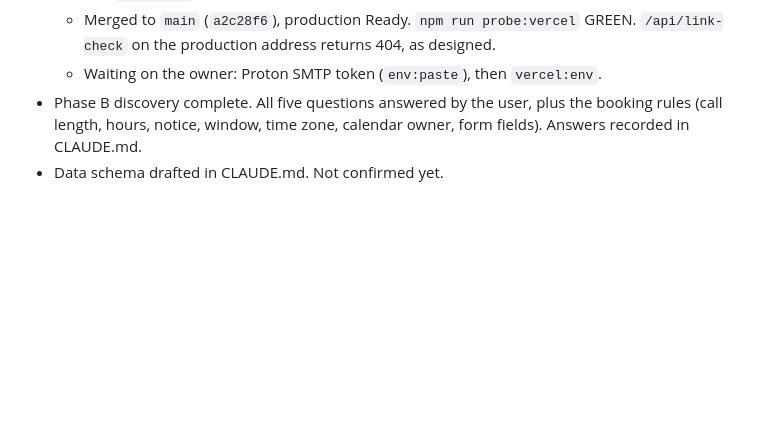
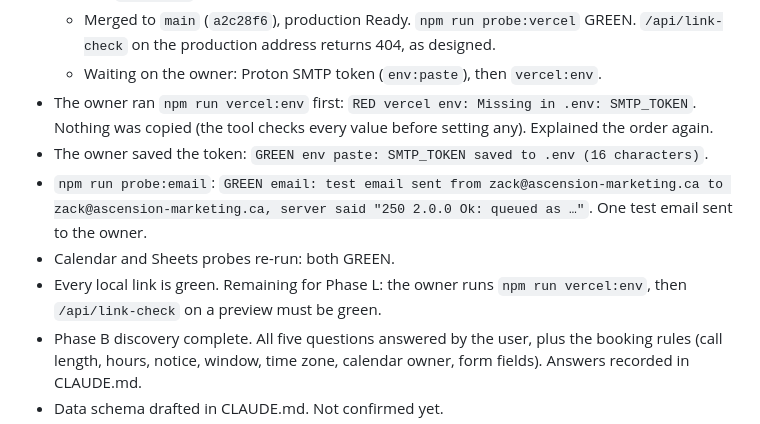
Before and after one commit to Ascension-ai-marketing/my-website, a Markdown page: memory/progress.md, the part around the change. Drawn GitHub-style; blank space fills up the shorter version.

Commit message:
Email link green: Proton SMTP sign-in and test send succeeded
Co-Authored-By: Claude Opus 5.5 <noreply@anthropic.com>

```diff
--- a/memory/progress.md
+++ b/memory/progress.md
@@ -97,6 +97,11 @@ What was done, errors hit, tests run, results. Newest first.
   - Preview of commit `a2c28f6`: `/` 200, `/api/health` 200, `/execution/lib/smtp.js`, `/package.json`, `/package-lock.json`, `/.env` 404. `/api/link-check` ran inside Vercel and answered 503 with all three services RED for missing settings, as expected; it saw `SMTP_HOST` and `SMTP_PORT`, which proves Vercel's environment variables reach the function.
   - Merged to `main` (`a2c28f6`), production Ready. `npm run probe:vercel` GREEN. `/api/link-check` on the production address returns 404, as designed.
   - Waiting on the owner: Proton SMTP token (`env:paste`), then `vercel:env`.
+- The owner ran `npm run vercel:env` first: `RED vercel env: Missing in .env: SMTP_TOKEN`. Nothing was copied (the tool checks every value before setting any). Explained the order again.
+- The owner saved the token: `GREEN env paste: SMTP_TOKEN saved to .env (16 characters)`.
+- `npm run probe:email`: `GREEN email: test email sent from zack@ascension-marketing.ca to zack@ascension-marketing.ca, server said "250 2.0.0 Ok: queued as …"`. One test email sent to the owner.
+- Calendar and Sheets probes re-run: both GREEN.
+- Every local link is green. Remaining for Phase L: the owner runs `npm run vercel:env`, then `/api/link-check` on a preview must be green.
 - Phase B discovery complete. All five questions answered by the user, plus the booking rules (call length, hours, notice, window, time zone, calendar owner, form fields). Answers recorded in CLAUDE.md.
 - Data schema drafted in CLAUDE.md. Not confirmed yet.
 - Research done and logged in findings.md (service-account limit, 7-day OAuth token expiry, Vercel `api/` requirement).
```
Also changed, not shown: CLAUDE.md (+2 -2 lines), memory/task_plan.md (+2 -2 lines).
